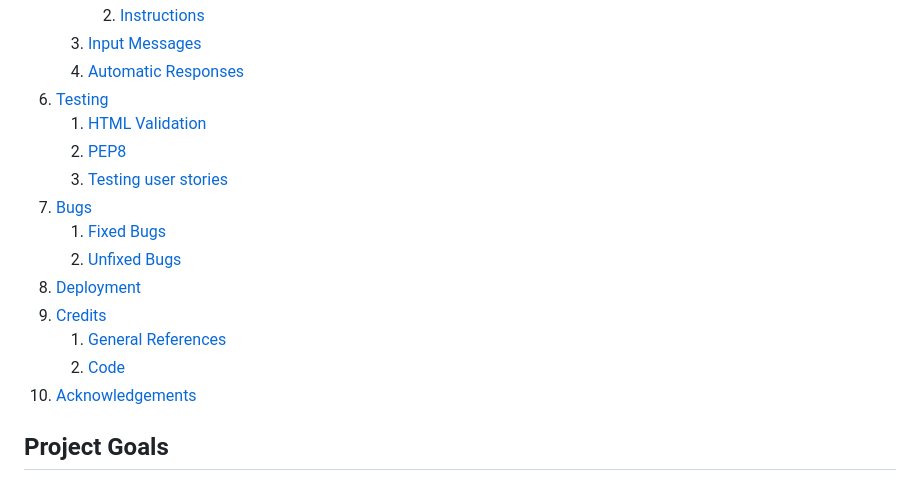
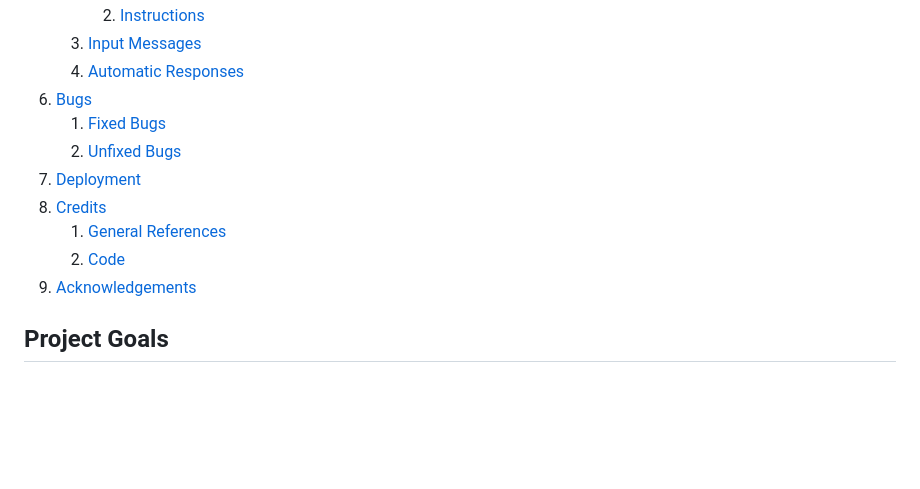
Before and after one commit to Gianlooca/the_hangedman, a Markdown page: README.md, the part around the change. Drawn GitHub-style; blank space fills up the shorter version.

Commit message:
Adjust table of content in README

```diff
--- a/README.md
+++ b/README.md
@@ -35,18 +35,14 @@
         2. [Instructions](#instructions)
     3. [Input Messages](#input-messages)
     4. [Automatic Responses](#automatic-responses)
-6. [Testing](#testing)
-    1. [HTML Validation](#HTML-validation)
-    2. [PEP8](#PEP8)
-    3. [Testing user stories](#testing-user-stories)
-7. [Bugs](#Bugs)
+6. [Bugs](#Bugs)
     1. [Fixed Bugs](#fixed-bugs)
     2. [Unfixed Bugs](#unfixed-bugs)
-8. [Deployment](#deployment)
-9. [Credits](#credits)
+7. [Deployment](#deployment)
+8. [Credits](#credits)
     1. [General References](#general-references)
     2. [Code](#code)
-10. [Acknowledgements](#acknowledgements)
+9. [Acknowledgements](#acknowledgements)
 
 ## Project Goals
 
```
